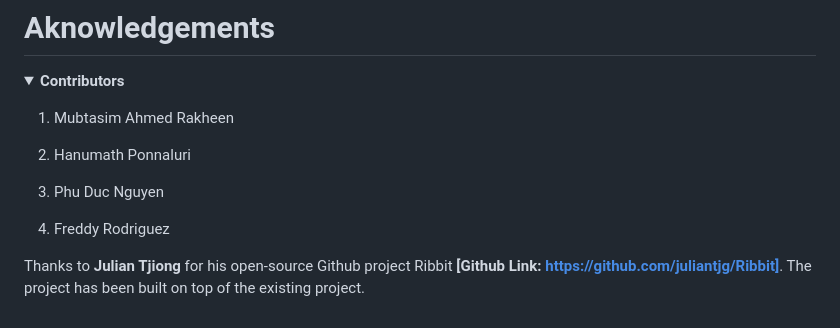
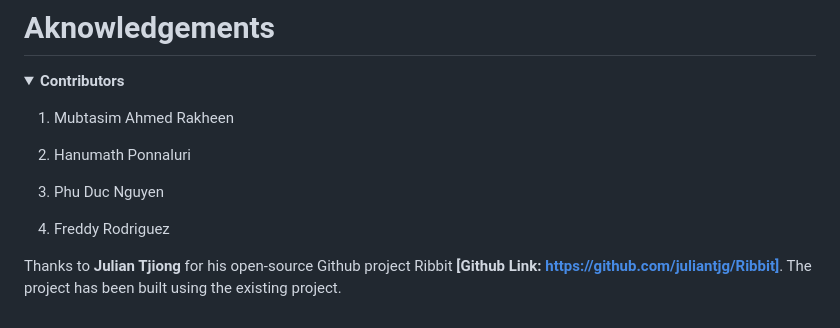
Before and after one commit to Mrakheen/Read-Odyssey-Travel-Forum-Webapp, a Markdown page: README.md, the part around the change. Rendered like a GitHub page; folded sections open.

```diff
--- a/README.md
+++ b/README.md
@@ -144,4 +144,4 @@ https://github.com/Mrakheen/Read-Odyssey-Travel-Forum-Webapp/assets/53326887/da5
 4. Freddy Rodriguez
 </details>
 
-Thanks to <b>Julian Tjiong</b> for his open-source Github project Ribbit <b>[Github Link: https://github.com/juliantjg/Ribbit]</b>. The project has been built on top of the existing project.
+Thanks to <b>Julian Tjiong</b> for his open-source Github project Ribbit <b>[Github Link: https://github.com/juliantjg/Ribbit]</b>. The project has been built using the existing project.
```
